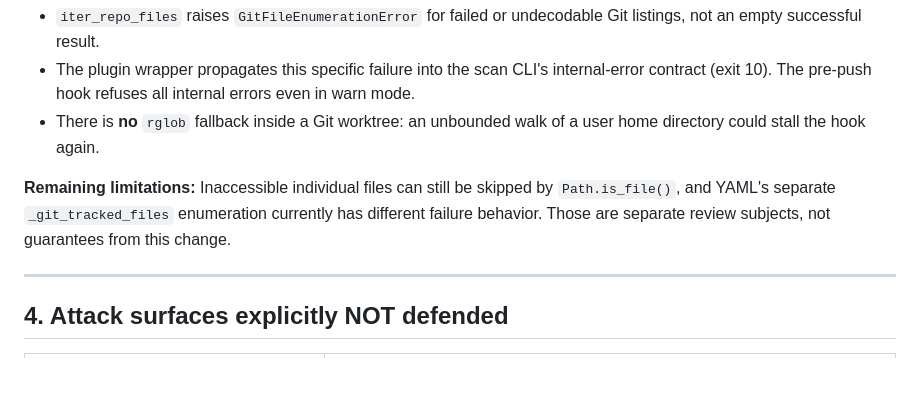
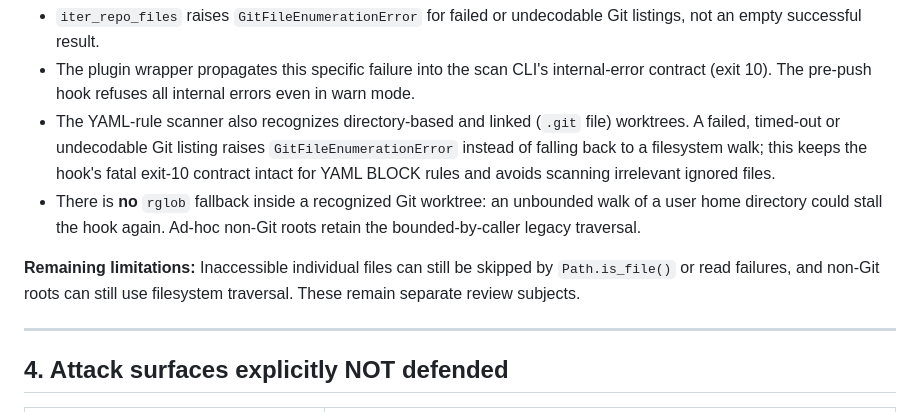
Before and after one commit to mahmood726-cyber/Sentinel, a Markdown page: docs/THREAT_MODEL.md, the part around the change. GitHub-like rendering; blank space fills up the shorter version.

Commit message:
docs(threat-model): record YAML Git inventory fail-closed contract

```diff
--- a/docs/THREAT_MODEL.md
+++ b/docs/THREAT_MODEL.md
@@ -160,13 +160,18 @@ insufficient in a hook configured in warn mode.
 - The plugin wrapper propagates this specific failure into the scan CLI's
   internal-error contract (exit 10). The pre-push hook refuses all internal
   errors even in warn mode.
-- There is **no** `rglob` fallback inside a Git worktree: an unbounded walk
-  of a user home directory could stall the hook again.
+- The YAML-rule scanner also recognizes directory-based and linked
+  (`.git` file) worktrees. A failed, timed-out or undecodable Git listing
+  raises `GitFileEnumerationError` instead of falling back to a filesystem
+  walk; this keeps the hook's fatal exit-10 contract intact for YAML BLOCK
+  rules and avoids scanning irrelevant ignored files.
+- There is **no** `rglob` fallback inside a recognized Git worktree:
+  an unbounded walk of a user home directory could stall the hook again.
+  Ad-hoc non-Git roots retain the bounded-by-caller legacy traversal.
 
 **Remaining limitations:** Inaccessible individual files can still be
-skipped by `Path.is_file()`, and YAML's separate `_git_tracked_files`
-enumeration currently has different failure behavior. Those are separate
-review subjects, not guarantees from this change.
+skipped by `Path.is_file()` or read failures, and non-Git roots can still
+use filesystem traversal. These remain separate review subjects.
 
 ---
 
```
